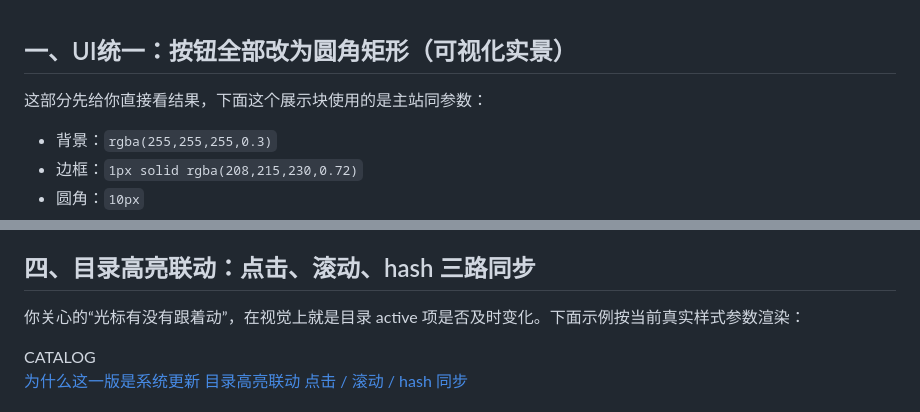
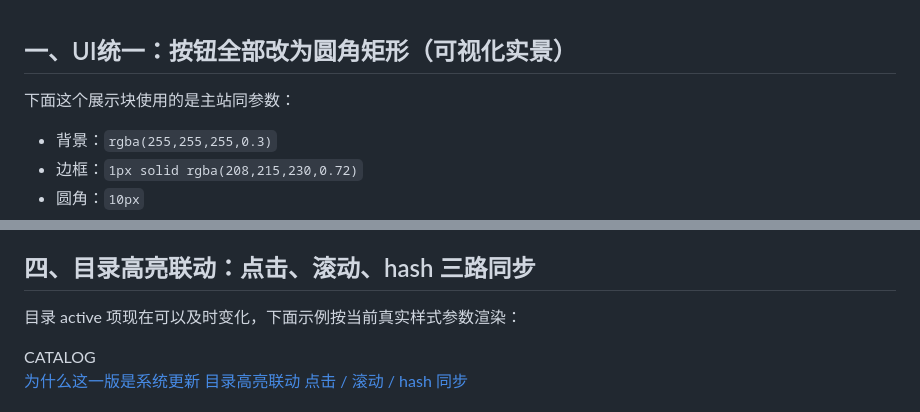
Before and after one commit to TakionKroslin/dictionary, a Markdown page: articles/polyphony.md, 2 parts joined by grey strips. Drawn GitHub-style.

```diff
--- a/articles/polyphony.md
+++ b/articles/polyphony.md
@@ -2,7 +2,7 @@
 
 ## 一、UI统一：按钮全部改为圆角矩形（可视化实景）
 
-这部分先给你直接看结果，下面这个展示块使用的是主站同参数：
+下面这个展示块使用的是主站同参数：
 
 - 背景：`rgba(255,255,255,0.3)`
 - 边框：`1px solid rgba(208,215,230,0.72)`
@@ -46,7 +46,7 @@
 
 ## 四、目录高亮联动：点击、滚动、hash 三路同步
 
-你关心的“光标有没有跟着动”，在视觉上就是目录 active 项是否及时变化。下面示例按当前真实样式参数渲染：
+目录 active 项现在可以及时变化，下面示例按当前真实样式参数渲染：
 
 <div style="max-width:320px;padding:14px;border-radius:16px;background:rgba(255,255,255,0.3);border:1px solid rgba(208,215,230,0.72);backdrop-filter:blur(12px) saturate(125%);box-shadow:0 14px 36px rgba(14,27,46,.08);">
   <div style="margin:0 0 10px;font-size:13px;letter-spacing:.08em;color:#2b6cb0;font-weight:700;">CATALOG</div>
```
Also changed, not shown: other parts of articles/polyphony.md (+19 -19 lines).
